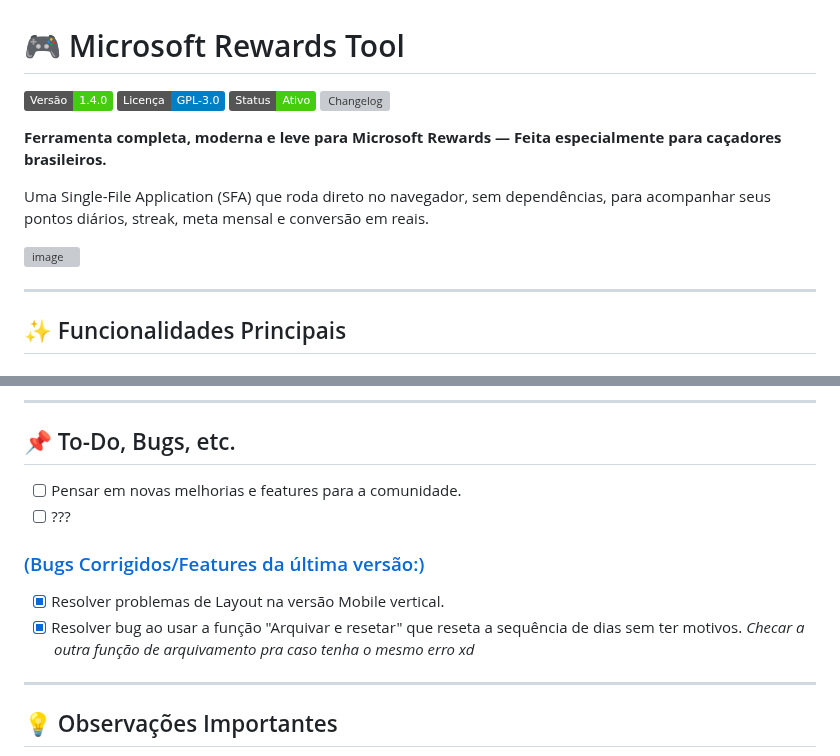
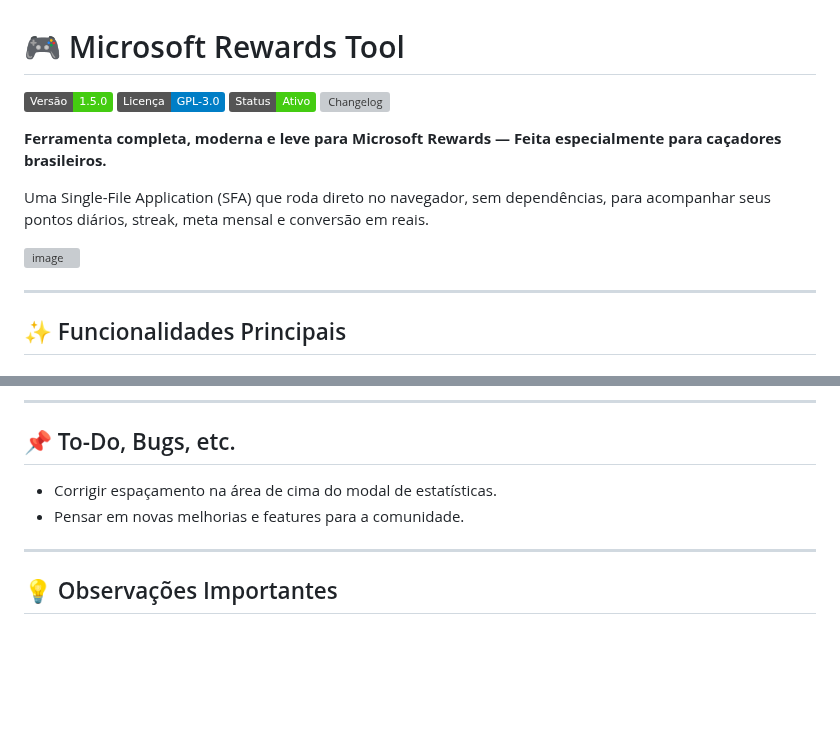
Before and after one commit to Y4SH1R01/MSRewardsTool, a Markdown page: README.md, 2 parts joined by grey strips. Rendered like a GitHub page; badges without logos; blank space fills up the shorter version; grey boxes are pictures that could not be loaded.

Commit message:
Att README.md
adicionado: vers nova, foto nova da dashboard atual, novo objetivo de bug para lidar posteriormente

removido: texto irrelevante sobre correções antigas, remoção do "- ???" como objetivo no to-do

```diff
--- a/README.md
+++ b/README.md
@@ -1,6 +1,6 @@
 # 🎮 Microsoft Rewards Tool
 
-[![Versão](https://img.shields.io/badge/Versão-1.4.0-brightgreen)]()
+[![Versão](https://img.shields.io/badge/Versão-1.5.0-brightgreen)]()
 [![Licença](https://img.shields.io/badge/Licença-GPL--3.0-blue)]()
 [![Status](https://img.shields.io/badge/Status-Ativo-success)]()
 [![Changelog](https://shields.io/badge/Changelog-blue)](https://github.com/Y4SH1R01/MSRewardsTool/releases)
@@ -80,11 +80,8 @@ Você não precisa instalar nada! Basta:
 
 ## 📌 To-Do, Bugs, etc.
 
-- [ ] Pensar em novas melhorias e features para a comunidade.
-- [ ] ???
-### [(Bugs Corrigidos/Features da última versão:)](https://github.com/Y4SH1R01/MSRewardsTool/releases/tag/1.3.1)
-- [x] Resolver problemas de Layout na versão Mobile vertical.
-- [x] Resolver bug ao usar a função "Arquivar e resetar" que reseta a sequência de dias sem ter motivos. *Checar a outra função de arquivamento pra caso tenha o mesmo erro xd*
+- Corrigir espaçamento na área de cima do modal de estatísticas.
+- Pensar em novas melhorias e features para a comunidade.
 
 ---
 
```
Also changed, not shown: other parts of README.md (+1 -1 lines).
